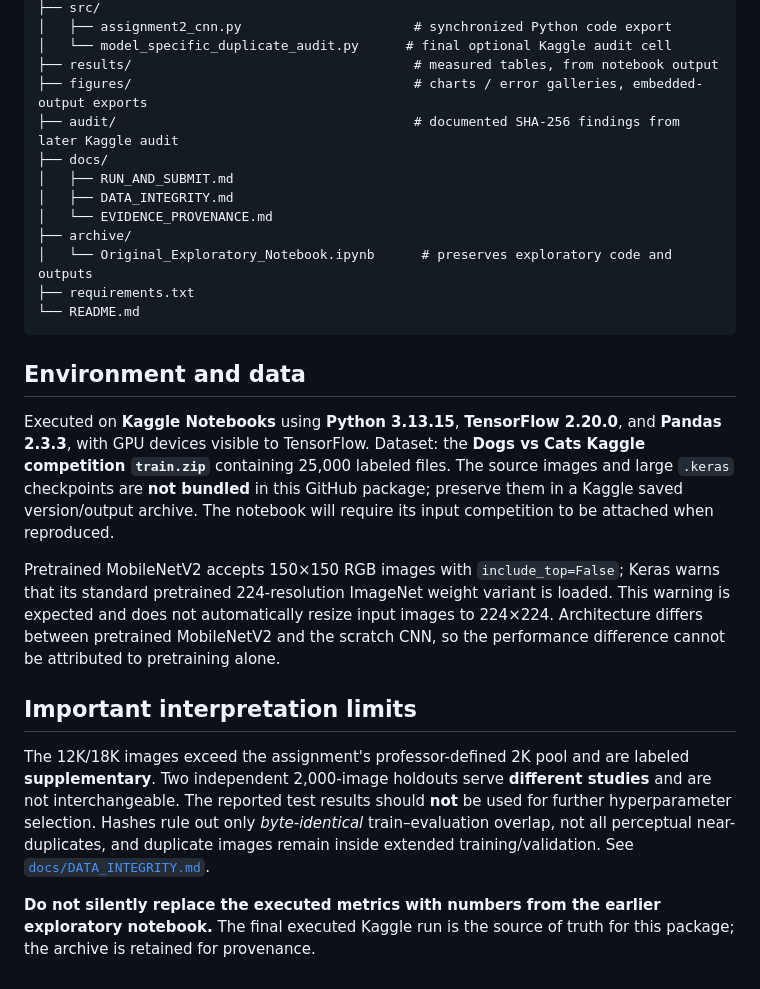
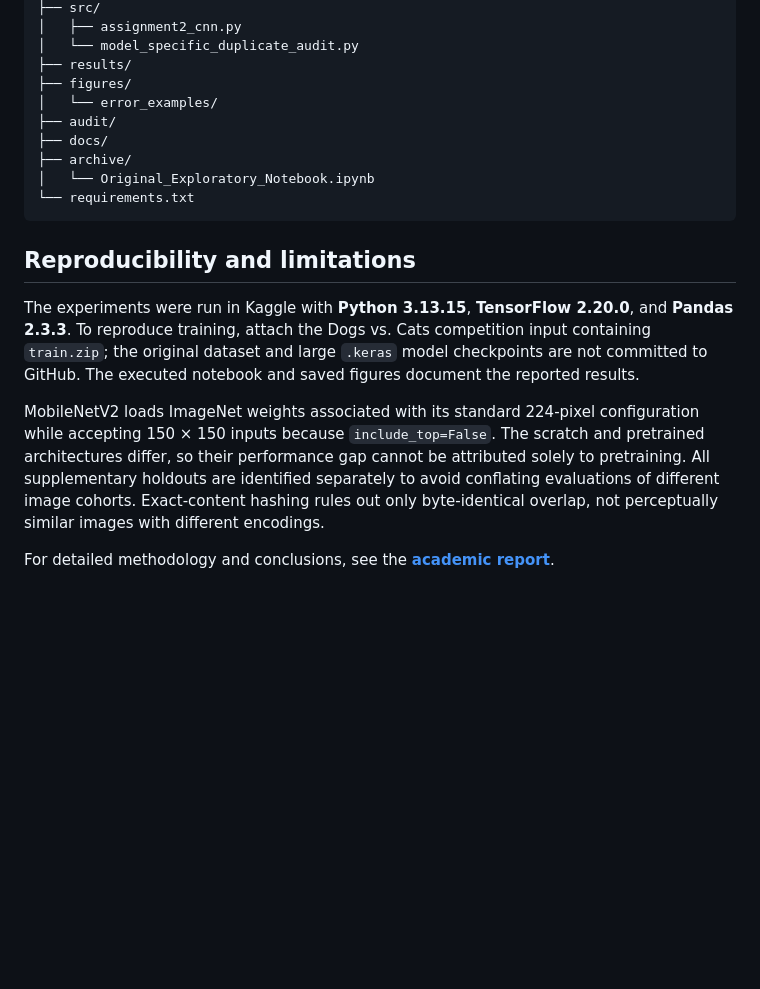
Before and after one commit to roceye1/811424116_AdvancedMachineLearning, a Markdown page: Assignment_2_CNN/README.md, the part around one of its changes. GitHub-like rendering; blank space fills up the shorter version.

````diff
--- a/Assignment_2_CNN/README.md
+++ b/Assignment_2_CNN/README.md
@@ -42,27 +56,20 @@ Assignment 2/
 ├── src/
-│   ├── assignment2_cnn.py                      # synchronized Python code export
-│   └── model_specific_duplicate_audit.py      # final optional Kaggle audit cell
-├── results/                                    # measured tables, from notebook output
-├── figures/                                    # charts / error galleries, embedded-output exports
-├── audit/                                      # documented SHA-256 findings from later Kaggle audit
+│   ├── assignment2_cnn.py
+│   └── model_specific_duplicate_audit.py
+├── results/
+├── figures/
+│   └── error_examples/
+├── audit/
 ├── docs/
-│   ├── RUN_AND_SUBMIT.md
-│   ├── DATA_INTEGRITY.md
-│   └── EVIDENCE_PROVENANCE.md
 ├── archive/
-│   └── Original_Exploratory_Notebook.ipynb      # preserves exploratory code and outputs
-├── requirements.txt
-└── README.md
+│   └── Original_Exploratory_Notebook.ipynb
+└── requirements.txt
 ```
 
-## Environment and data
+## Reproducibility and limitations
 
-Executed on **Kaggle Notebooks** using **Python 3.13.15**, **TensorFlow 2.20.0**, and **Pandas 2.3.3**, with GPU devices visible to TensorFlow. Dataset: the **Dogs vs Cats Kaggle competition `train.zip`** containing 25,000 labeled files. The source images and large `.keras` checkpoints are **not bundled** in this GitHub package; preserve them in a Kaggle saved version/output archive. The notebook will require its input competition to be attached when reproduced.
+The experiments were run in Kaggle with **Python 3.13.15**, **TensorFlow 2.20.0**, and **Pandas 2.3.3**. To reproduce training, attach the Dogs vs. Cats competition input containing `train.zip`; the original dataset and large `.keras` model checkpoints are not committed to GitHub. The executed notebook and saved figures document the reported results.
 
-Pretrained MobileNetV2 accepts 150×150 RGB images with `include_top=False`; Keras warns that its standard pretrained 224-resolution ImageNet weight variant is loaded. This warning is expected and does not automatically resize input images to 224×224. Architecture differs between pretrained MobileNetV2 and the scratch CNN, so the performance difference cannot be attributed to pretraining alone.
+MobileNetV2 loads ImageNet weights associated with its standard 224-pixel configuration while accepting 150 × 150 inputs because `include_top=False`. The scratch and pretrained architectures differ, so their performance gap cannot be attributed solely to pretraining. All supplementary holdouts are identified separately to avoid conflating evaluations of different image cohorts. Exact-content hashing rules out only byte-identical overlap, not perceptually similar images with different encodings.
 
-## Important interpretation limits
-
-The 12K/18K images exceed the assignment's professor-defined 2K pool and are labeled **supplementary**. Two independent 2,000-image holdouts serve **different studies** and are not interchangeable. The reported test results should **not** be used for further hyperparameter selection. Hashes rule out only *byte-identical* train–evaluation overlap, not all perceptual near-duplicates, and duplicate images remain inside extended training/validation. See [`docs/DATA_INTEGRITY.md`](docs/DATA_INTEGRITY.md).
-
-**Do not silently replace the executed metrics with numbers from the earlier exploratory notebook.** The final executed Kaggle run is the source of truth for this package; the archive is retained for provenance.
+For detailed methodology and conclusions, see the **[academic report](report/Assignment_2_CNN_Aamir_Sohaib.pdf)**.
````
Also changed, not shown: other parts of Assignment_2_CNN/README.md (+38 -24 lines).
